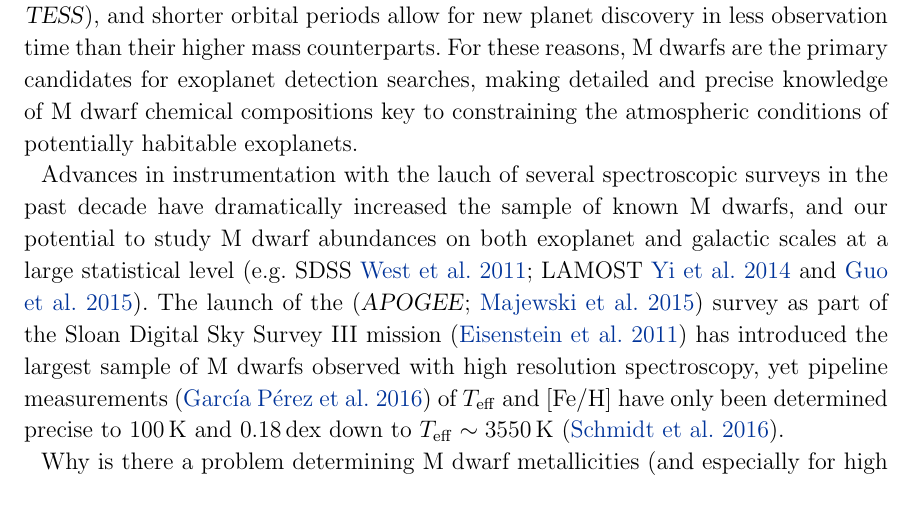
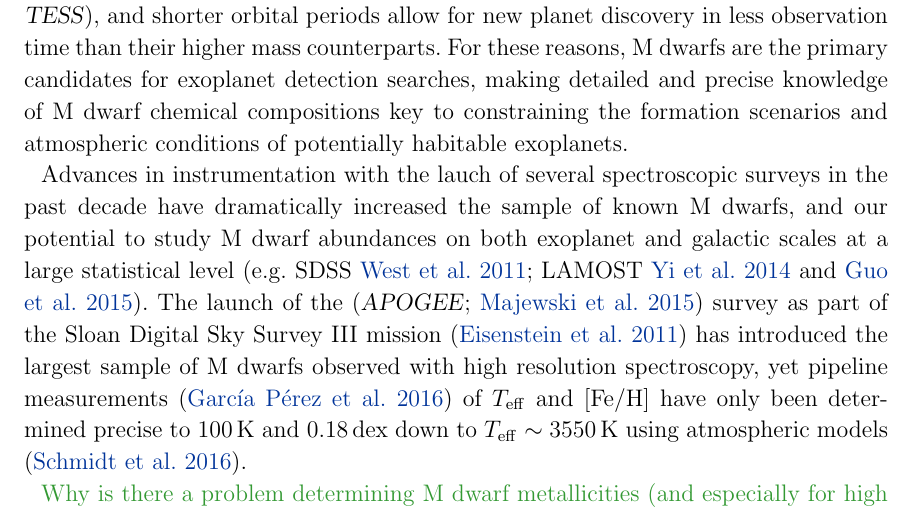
Before and after one commit to jbirky/Mdwarf_project, a LaTeX paper (paper/draft.tex): part of page 2 of 31, cut so that both start at the same text. Compiled offline with pdfLaTeX.

Commit message:
minor details

```diff
--- a/paper/draft.tex
+++ b/paper/draft.tex
@@ -109,13 +109,13 @@ surveys
 
 Low-mass stars (with masses $M_{*} < 0.7\,\msun$ and atmospheric temperatures $T_{\rm eff} < 4000\,$K) are by far the most ubiquitous type of star, comprising $\sim 70 \%$ of the galaxy's population by number \citep{Bochanski:2010}. With nuclear fusion timescales of $\tau>10^{11}$ yr \citep{Laughlin:1997}, chemical compositions of M dwarf populations tracing the nucleosynthetic processes and interstellar mixing of heavy elements from many generations of shorter-lived, high mass stars, are a unique probe for piecing together galactic structure and evolution \citep{Bochanski:2010}.
 
-Additionally, the low masses of M dwarfs make for easier detection of planets by radial velocity offset detections \citep{Trifonov:2018}, high planet-to-star radii ratios make for easier detection of exoplanet transits in light curve observations (e.g. \kepler, \tess), and shorter orbital periods allow for new planet discovery in less observation time than their higher mass counterparts. For these reasons, M dwarfs are the primary candidates for exoplanet detection searches, making detailed and precise knowledge of M dwarf chemical compositions key to constraining the atmospheric conditions of potentially habitable exoplanets.
+Additionally, the low masses of M dwarfs make for easier detection of planets by radial velocity offset detections \citep{Trifonov:2018}, high planet-to-star radii ratios make for easier detection of exoplanet transits in light curve observations (e.g. \kepler, \tess), and shorter orbital periods allow for new planet discovery in less observation time than their higher mass counterparts. For these reasons, M dwarfs are the primary candidates for exoplanet detection searches, making detailed and precise knowledge of M dwarf chemical compositions key to constraining the formation scenarios and atmospheric conditions of potentially habitable exoplanets.
 
 Advances in instrumentation with the lauch of several spectroscopic surveys in the past decade have dramatically increased the sample of known M dwarfs, and our potential to study M dwarf abundances on both exoplanet and galactic scales at a large statistical level (e.g. SDSS \citealt{West:2011}; LAMOST \citealt{Yi:2014} and \citealt{Guo:2015}).
-The launch of the (\apogee; \citealt{Majewski:2015}) survey as part of the Sloan Digital Sky Survey III mission \citep{Eisenstein:2011} has introduced the largest sample of M dwarfs observed with high resolution spectroscopy, yet pipeline measurements \citep{Perez:2016} of $\teff$ and $\feh$ have only been determined precise to 100\,K and 0.18\,dex down to $T_{\rm eff}\sim3550\,$K \citep{Schmidt:2016}.
+The launch of the (\apogee; \citealt{Majewski:2015}) survey as part of the Sloan Digital Sky Survey III mission \citep{Eisenstein:2011} has introduced the largest sample of M dwarfs observed with high resolution spectroscopy, yet pipeline measurements \citep{Perez:2016} of $\teff$ and $\feh$ have only been determined precise to 100\,K and 0.18\,dex down to $T_{\rm eff}\sim3550\,$K using atmospheric models \citep{Schmidt:2016}.
 
-Why is there a problem determining M dwarf metallicities (and especially for high res \apogee\ spectra)? Emphasize issues: (1) models dont accurately reproduce data; (2) empirical standards are relative not absolute, and they are sparesely sampled.
-Methods for determining metallicity of M dwarfs: (1) from atmospheric models of M dwarfs, (2) empirical methods: photometric calibrations (\citealt{Johnson:2009}; \citealt{Schlaufman:2010}) or spectroscopic calibrations (\citealt{Terrien:2012}; \citealt{Rojas-Ayala:2012}; \citealt{Mann:2013a}; \citealt{Newton:2014}) with FGK pairs. Our approach is the latter.
+\color{gcolor}Why is there a problem determining M dwarf metallicities (and especially for high res \apogee\ spectra)? Emphasize issues: (1) models dont accurately reproduce data; (2) empirical standards are relative not absolute, and they are sparesely sampled.
+Methods for determining metallicity of M dwarfs: (1) from atmospheric models of M dwarfs, (2) empirical methods: photometric calibrations (\citealt{Johnson:2009}; \citealt{Schlaufman:2010}) or spectroscopic calibrations (\citealt{Terrien:2012}; \citealt{Rojas-Ayala:2012}; \citealt{Mann:2013a}; \citealt{Newton:2014}) with FGK pairs. Our approach is the latter.\color{black}
 
 In particular, the metallicity abundance can be difficult to determine in M dwarfs, as overlapping lines in a spectrum and lack of continuum make it difficult to define features and extract their line strengths. A number of studies focused on improving M dwarf metallicity precisions have used systems of M dwarfs in common proper motion with an FGK star, to developed precise empirical relations (as good as $\sim$0.07\,dex) between the adopted metallicities of the FGK primary (under the assumption kinematically similar pairs are co-evolutionary; \citealt{Bonfils:2005}), and strong, isolated lines in the optical spectra of the M dwarf (e.g. \citealt{Terrien:2012}, \citealt{Rojas-Ayala:2012}, \citealt{Newton:2014}).
 However these metallicity calibrations are inaccesible for analysis with \apogee, as the narrow infrared wavelength coverage does not include the relevant calibration indices used by existing studies (such as Ca I or KI lines in the optical), and blending of multiple atomic and molecular species at high resolution makes it impractical to identify and deconvolve new individual features for analysis.
```
